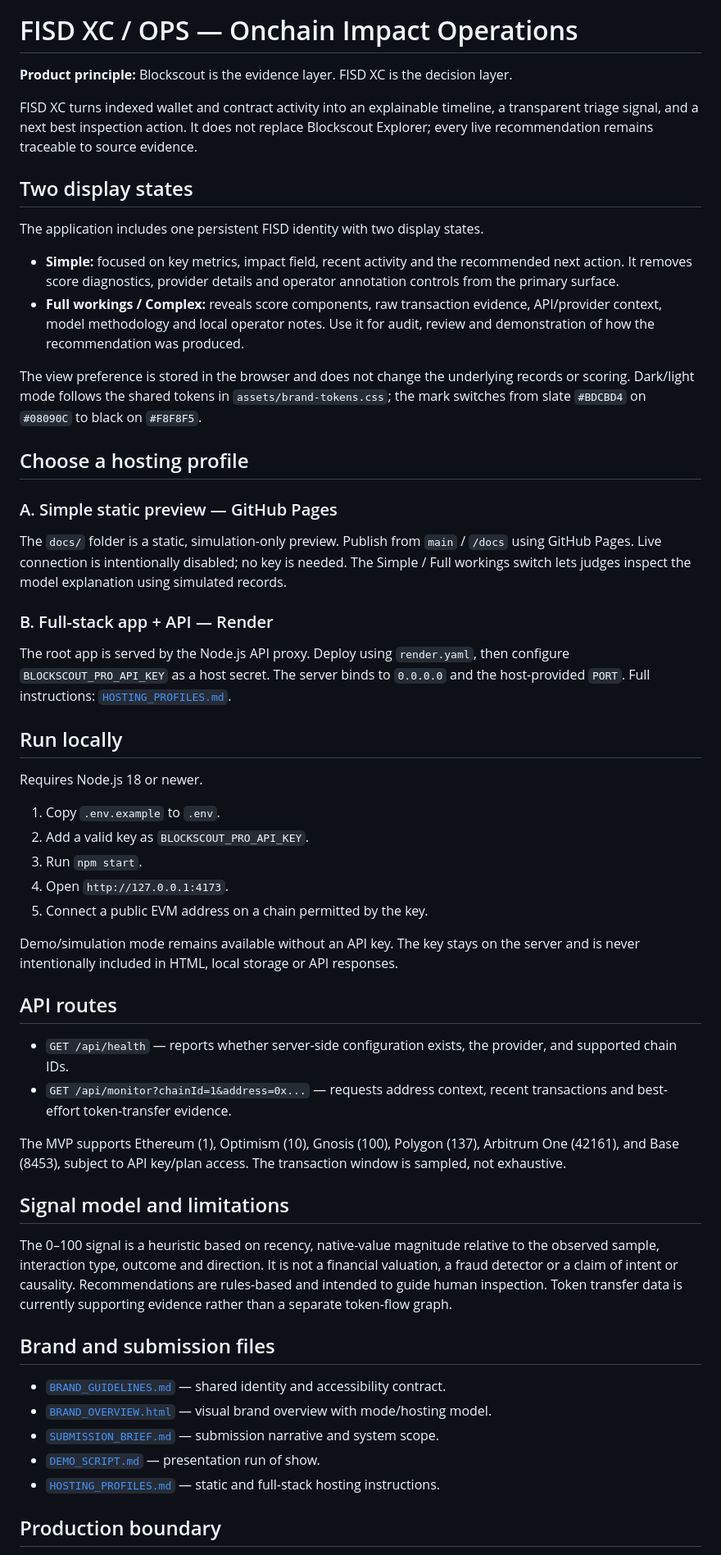
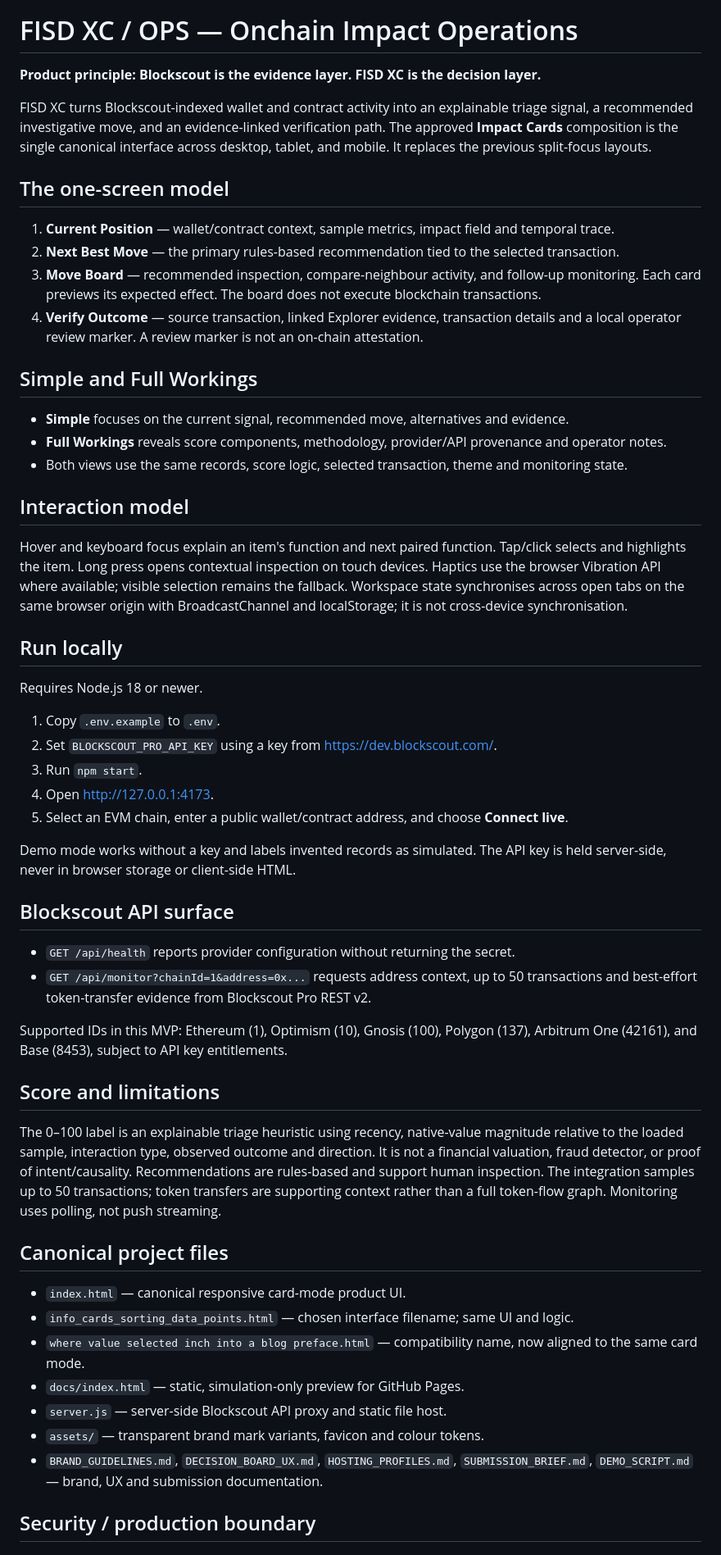
Before and after one commit to markmakelele/FISD-XC-OPS-Onchain-impact-operations, a Markdown page: README.md, the part around one of its changes. Shown at 82% size. Drawn GitHub-style.

Commit message:
Rewrite README around the approved FISD XC card-mode product

```diff
--- a/README.md
+++ b/README.md
@@ -2,59 +2,59 @@
 
 # FISD XC / OPS — Onchain Impact Operations
 
-**Product principle:** Blockscout is the evidence layer. FISD XC is the decision layer.
+**Product principle: Blockscout is the evidence layer. FISD XC is the decision layer.**
 
-FISD XC turns indexed wallet and contract activity into an explainable timeline, a transparent triage signal, and a next best inspection action. It does not replace Blockscout Explorer; every live recommendation remains traceable to source evidence.
+FISD XC turns Blockscout-indexed wallet and contract activity into an explainable triage signal, a recommended investigative move, and an evidence-linked verification path. The approved **Impact Cards** composition is the single canonical interface across desktop, tablet, and mobile. It replaces the previous split-focus layouts.
 
-## Two display states
+## The one-screen model
 
-The application includes one persistent FISD identity with two display states.
+1. **Current Position** — wallet/contract context, sample metrics, impact field and temporal trace.
+2. **Next Best Move** — the primary rules-based recommendation tied to the selected transaction.
+3. **Move Board** — recommended inspection, compare-neighbour activity, and follow-up monitoring. Each card previews its expected effect. The board does not execute blockchain transactions.
+4. **Verify Outcome** — source transaction, linked Explorer evidence, transaction details and a local operator review marker. A review marker is not an on-chain attestation.
 
-- **Simple:** focused on key metrics, impact field, recent activity and the recommended next action. It removes score diagnostics, provider details and operator annotation controls from the primary surface.
-- **Full workings / Complex:** reveals score components, raw transaction evidence, API/provider context, model methodology and local operator notes. Use it for audit, review and demonstration of how the recommendation was produced.
+## Simple and Full Workings
 
-The view preference is stored in the browser and does not change the underlying records or scoring. Dark/light mode follows the shared tokens in `assets/brand-tokens.css`; the mark switches from slate `#BDCBD4` on `#08090C` to black on `#F8F8F5`.
+- **Simple** focuses on the current signal, recommended move, alternatives and evidence.
+- **Full Workings** reveals score components, methodology, provider/API provenance and operator notes.
+- Both views use the same records, score logic, selected transaction, theme and monitoring state.
 
-## Choose a hosting profile
+## Interaction model
 
-### A. Simple static preview — GitHub Pages
-
-The `docs/` folder is a static, simulation-only preview. Publish from `main` / `/docs` using GitHub Pages. Live connection is intentionally disabled; no key is needed. The Simple / Full workings switch lets judges inspect the model explanation using simulated records.
-
-### B. Full-stack app + API — Render
-
-The root app is served by the Node.js API proxy. Deploy using `render.yaml`, then configure `BLOCKSCOUT_PRO_API_KEY` as a host secret. The server binds to `0.0.0.0` and the host-provided `PORT`. Full instructions: [`HOSTING_PROFILES.md`](HOSTING_PROFILES.md).
+Hover and keyboard focus explain an item's function and next paired function. Tap/click selects and highlights the item. Long press opens contextual inspection on touch devices. Haptics use the browser Vibration API where available; visible selection remains the fallback. Workspace state synchronises across open tabs on the same browser origin with BroadcastChannel and localStorage; it is not cross-device synchronisation.
 
 ## Run locally
 
 Requires Node.js 18 or newer.
 
 1. Copy `.env.example` to `.env`.
-2. Add a valid key as `BLOCKSCOUT_PRO_API_KEY`.
+2. Set `BLOCKSCOUT_PRO_API_KEY` using a key from https://dev.blockscout.com/.
 3. Run `npm start`.
-4. Open `http://127.0.0.1:4173`.
-5. Connect a public EVM address on a chain permitted by the key.
+4. Open http://127.0.0.1:4173.
+5. Select an EVM chain, enter a public wallet/contract address, and choose **Connect live**.
 
-Demo/simulation mode remains available without an API key. The key stays on the server and is never intentionally included in HTML, local storage or API responses.
+Demo mode works without a key and labels invented records as simulated. The API key is held server-side, never in browser storage or client-side HTML.
 
-## API routes
+## Blockscout API surface
 
-- `GET /api/health` — reports whether server-side configuration exists, the provider, and supported chain IDs.
-- `GET /api/monitor?chainId=1&address=0x...` — requests address context, recent transactions and best-effort token-transfer evidence.
+- `GET /api/health` reports provider configuration without returning the secret.
+- `GET /api/monitor?chainId=1&address=0x...` requests address context, up to 50 transactions and best-effort token-transfer evidence from Blockscout Pro REST v2.
 
-The MVP supports Ethereum (1), Optimism (10), Gnosis (100), Polygon (137), Arbitrum One (42161), and Base (8453), subject to API key/plan access. The transaction window is sampled, not exhaustive.
+Supported IDs in this MVP: Ethereum (1), Optimism (10), Gnosis (100), Polygon (137), Arbitrum One (42161), and Base (8453), subject to API key entitlements.
 
-## Signal model and limitations
+## Score and limitations
 
-The 0–100 signal is a heuristic based on recency, native-value magnitude relative to the observed sample, interaction type, outcome and direction. It is not a financial valuation, a fraud detector or a claim of intent or causality. Recommendations are rules-based and intended to guide human inspection. Token transfer data is currently supporting evidence rather than a separate token-flow graph.
+The 0–100 label is an explainable triage heuristic using recency, native-value magnitude relative to the loaded sample, interaction type, observed outcome and direction. It is not a financial valuation, fraud detector, or proof of intent/causality. Recommendations are rules-based and support human inspection. The integration samples up to 50 transactions; token transfers are supporting context rather than a full token-flow graph. Monitoring uses polling, not push streaming.
 
-## Brand and submission files
+## Canonical project files
 
-- [`BRAND_GUIDELINES.md`](BRAND_GUIDELINES.md) — shared identity and accessibility contract.
-- [`BRAND_OVERVIEW.html`](BRAND_OVERVIEW.html) — visual brand overview with mode/hosting model.
-- [`SUBMISSION_BRIEF.md`](SUBMISSION_BRIEF.md) — submission narrative and system scope.
-- [`DEMO_SCRIPT.md`](DEMO_SCRIPT.md) — presentation run of show.
-- [`HOSTING_PROFILES.md`](HOSTING_PROFILES.md) — static and full-stack hosting instructions.
+- `index.html` — canonical responsive card-mode product UI.
+- `info_cards_sorting_data_points.html` — chosen interface filename; same UI and logic.
+- `where value selected inch into a blog preface.html` — compatibility name, now aligned to the same card mode.
+- `docs/index.html` — static, simulation-only preview for GitHub Pages.
+- `server.js` — server-side Blockscout API proxy and static file host.
+- `assets/` — transparent brand mark variants, favicon and colour tokens.
+- `BRAND_GUIDELINES.md`, `DECISION_BOARD_UX.md`, `HOSTING_PROFILES.md`, `SUBMISSION_BRIEF.md`, `DEMO_SCRIPT.md` — brand, UX and submission documentation.
 
-## Production boundary
+## Security / production boundary
 
```
Also changed, not shown: other parts of README.md (+2 -2 lines).
